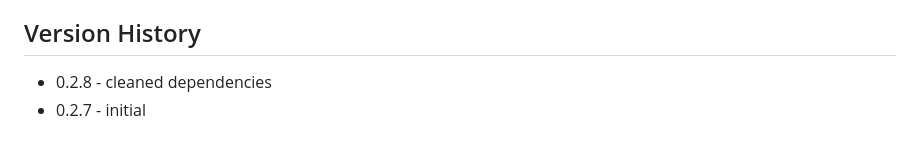
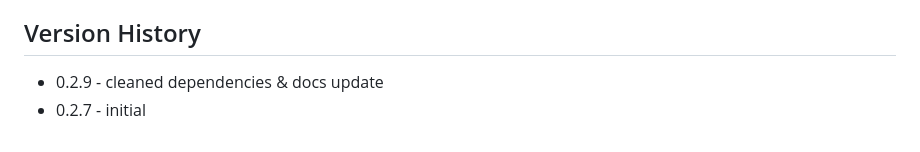
Before and after one commit to yentenobserver/gngine, a Markdown page: readme.MD, the part around the change. Drawn GitHub-style.

```diff
--- a/readme.MD
+++ b/readme.MD
@@ -378,5 +378,5 @@ Well ... many can go wrong, here are some most common problems and how to handle
 
 
 ## Version History
-* 0.2.8 - cleaned dependencies
+* 0.2.9 - cleaned dependencies & docs update
 * 0.2.7 - initial
```
